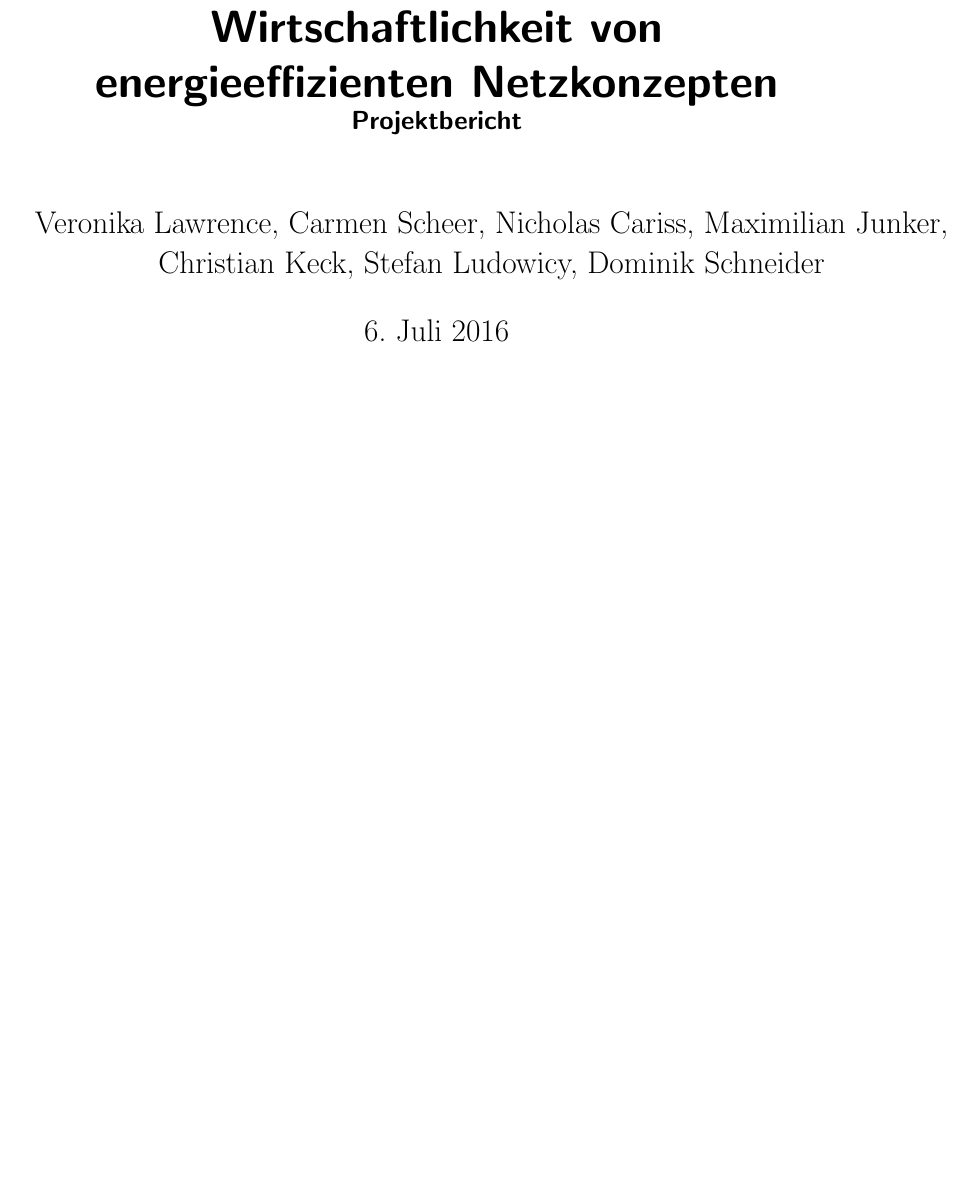
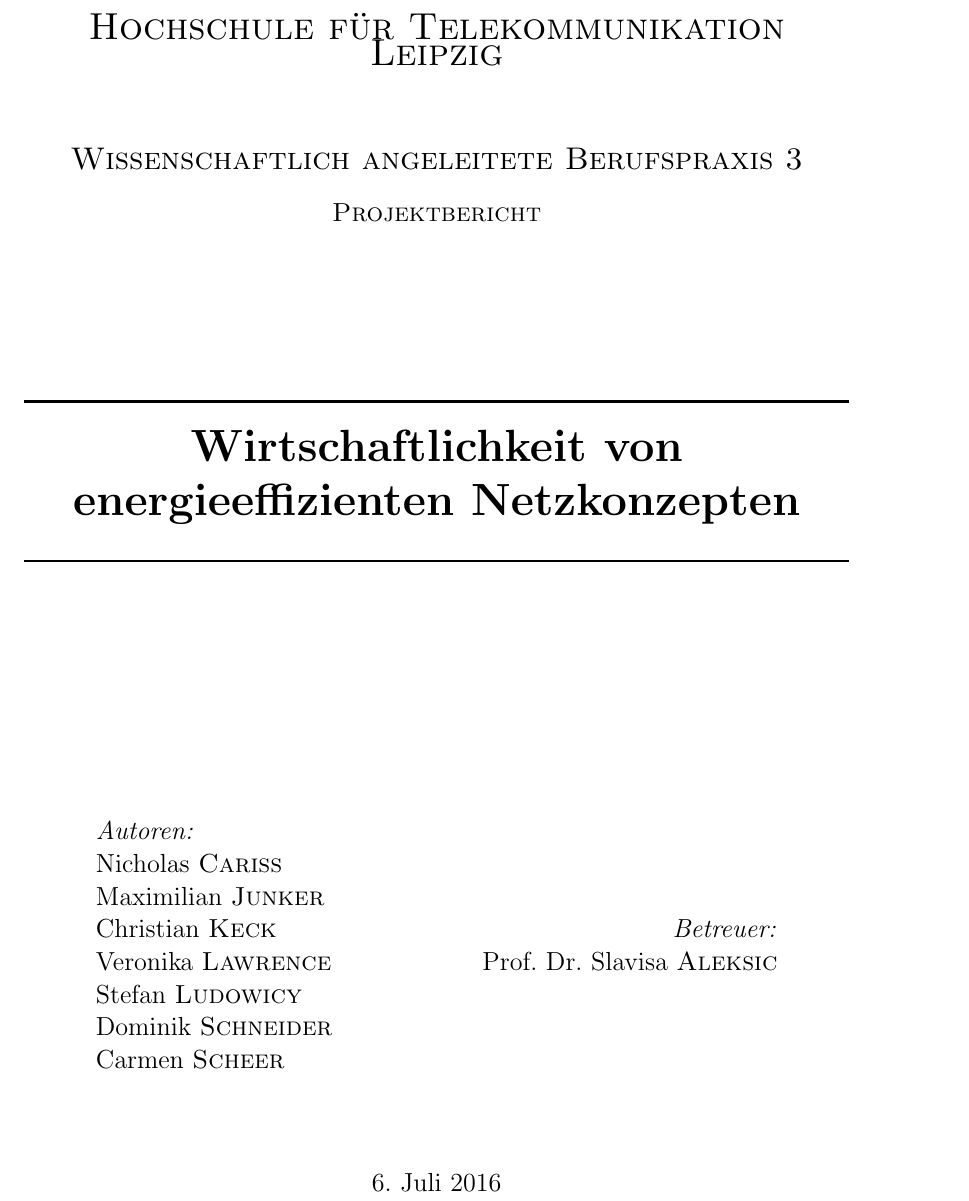
Before and after one commit to EnergyNetSim/ProjectDocumentation, a LaTeX document (report.tex, which reads tex/title.tex): part of page 1 of 37, cut at the place of the change, the shorter picture padded with empty space. Compiled offline with pdfLaTeX.

Commit message:
New title

```diff
--- /dev/null
+++ b/tex/title.tex
@@ -0,0 +1,69 @@
+
+\begin{titlepage}
+
+\newcommand{\HRule}{\rule{\linewidth}{0.5mm}} % Defines a new command for the horizontal lines, change thickness here
+
+\center % Center everything on the page
+
+%----------------------------------------------------------------------------------------
+%   HEADING SECTIONS
+%----------------------------------------------------------------------------------------
+
+\textsc{\LARGE Hochschule für Telekommunikation Leipzig}\\[1.5cm] % Name of your university/college
+\textsc{\Large Wissenschaftlich angeleitete Berufspraxis 3}\\[0.5cm] % Major heading such as course name
+\textsc{\large Projektbericht}\\[3cm] % Minor heading such as course title
+
+%----------------------------------------------------------------------------------------
+%   TITLE SECTION
+%----------------------------------------------------------------------------------------
+
+\HRule \\[0.5cm]
+{ \huge \bfseries Wirtschaftlichkeit von }\\[0.4cm] % Title of your document
+{ \huge \bfseries energieeffizienten Netzkonzepten}\\[0.4cm] % Title of your document
+\HRule \\[5cm]
+
+%----------------------------------------------------------------------------------------
+%   AUTHOR SECTION
+%----------------------------------------------------------------------------------------
+
+\begin{minipage}{0.4\textwidth}
+\begin{flushleft} \large
+\emph{Autoren:}\\
+Nicholas \textsc{Cariss}\\ % Your name
+Maximilian \textsc{Junker} \\% Your name
+Christian \textsc{Keck} \\% Your name
+Veronika \textsc{Lawrence} \\% Your name
+Stefan \textsc{Ludowicy} \\% Your name
+Dominik \textsc{Schneider} \\% Your name
+Carmen \textsc{Scheer} \\% Your name
+\end{flushleft}
+\end{minipage}
+~
+\begin{minipage}{0.4\textwidth}
+\begin{flushright} \large
+\emph{Betreuer:} \\
+Prof. Dr. Slavisa \textsc{Aleksic} % Supervisor's Name
+\end{flushright}
+\end{minipage}\\[2cm]
+
+% If you don't want a supervisor, uncomment the two lines below and remove the section above
+%\Large \emph{Author:}\\
+%John \textsc{Smith}\\[3cm] % Your name
+
+%----------------------------------------------------------------------------------------
+%   DATE SECTION
+%----------------------------------------------------------------------------------------
+
+{\large \today}\\[2cm] % Date, change the \today to a set date if you want to be precise
+
+%----------------------------------------------------------------------------------------
+%   LOGO SECTION
+%----------------------------------------------------------------------------------------
+
+%\includegraphics{hftl}\\[1cm] % Include a department/university logo - this will require the graphicx package
+
+%----------------------------------------------------------------------------------------
+
+\vfill % Fill the rest of the page with whitespace
+
+\end{titlepage}
```
Also changed, not shown: report.tex (+6 -1 lines).
